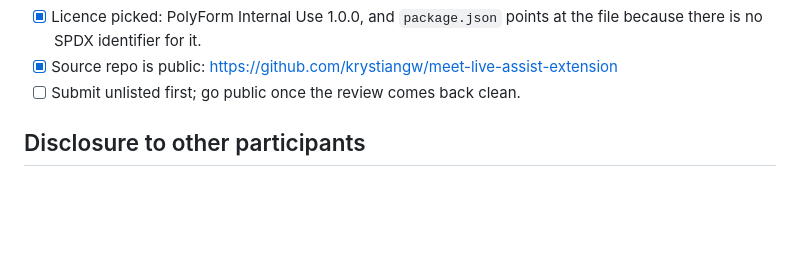
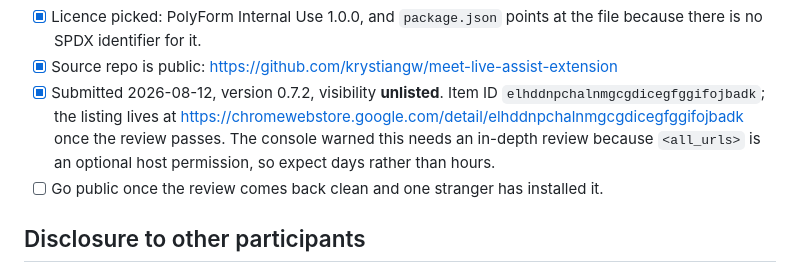
Before and after one commit to krystiangw/meet-live-assist-extension, a Markdown page: STORE.md, the part around the change. GitHub-like rendering; blank space fills up the shorter version.

Commit message:
docs(store): submitted 0.7.2, unlisted
Co-Authored-By: Claude Opus 5 <noreply@anthropic.com>
Claude-Session: https://claude.ai/code/session_01MGmFvYJ7SHYRRSrPx2g5zR

```diff
--- a/STORE.md
+++ b/STORE.md
@@ -99,7 +99,12 @@ Privacy policy: `PRIVACY.md`.
 - [x] Licence picked: PolyForm Internal Use 1.0.0, and `package.json` points at the file because there is
       no SPDX identifier for it.
 - [x] Source repo is public: https://github.com/krystiangw/meet-live-assist-extension
-- [ ] Submit unlisted first; go public once the review comes back clean.
+- [x] Submitted 2026-08-12, version 0.7.2, visibility **unlisted**.
+      Item ID `elhddnpchalnmgcgdicegfggifojbadk`; the listing lives at
+      https://chromewebstore.google.com/detail/elhddnpchalnmgcgdicegfggifojbadk once the review passes.
+      The console warned this needs an in-depth review because `<all_urls>` is an optional host permission,
+      so expect days rather than hours.
+- [ ] Go public once the review comes back clean and one stranger has installed it.
 
 ## Disclosure to other participants
 
```
